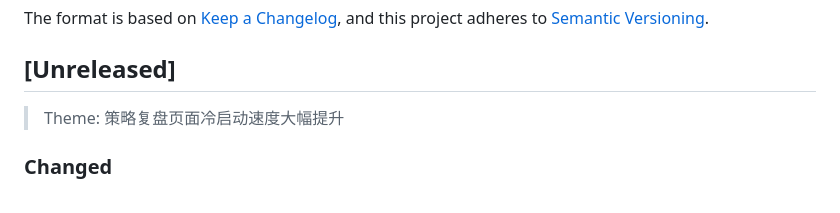
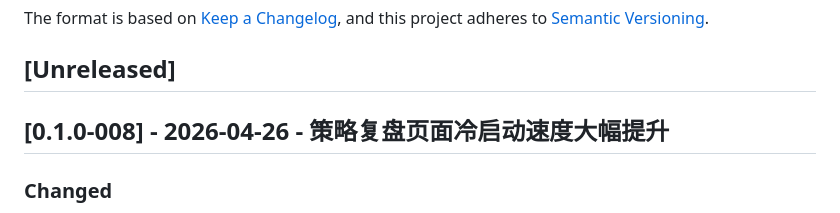
Before and after one commit to xiulonnn-crypto/Tianfu_Strategy, a Markdown page: CHANGELOG.md, the part around the change. Rendered like a GitHub page.

Commit message:
chore: bump CHANGELOG to [0.1.0-008]

```diff
--- a/CHANGELOG.md
+++ b/CHANGELOG.md
@@ -7,7 +7,7 @@ and this project adheres to [Semantic Versioning](https://semver.org/spec/v2.0.0
 
 ## [Unreleased]
 
-> Theme: 策略复盘页面冷启动速度大幅提升
+## [0.1.0-008] - 2026-04-26 - 策略复盘页面冷启动速度大幅提升
 
 ### Changed
 
```
